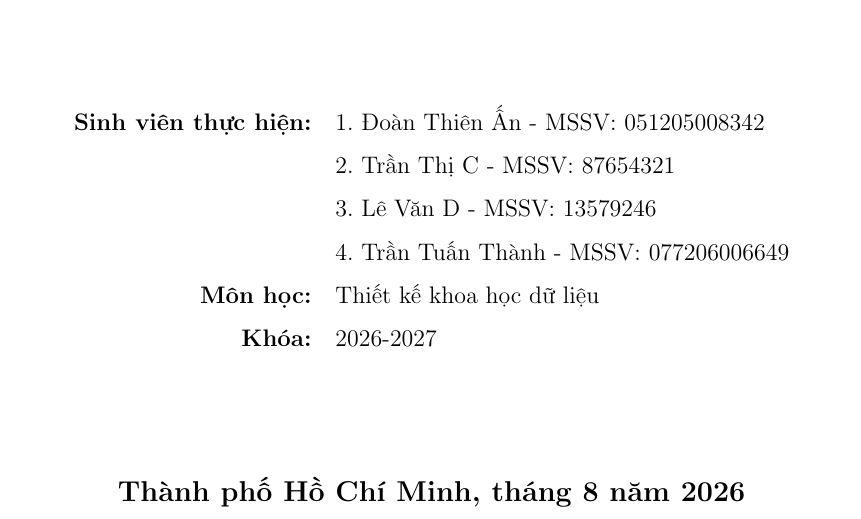
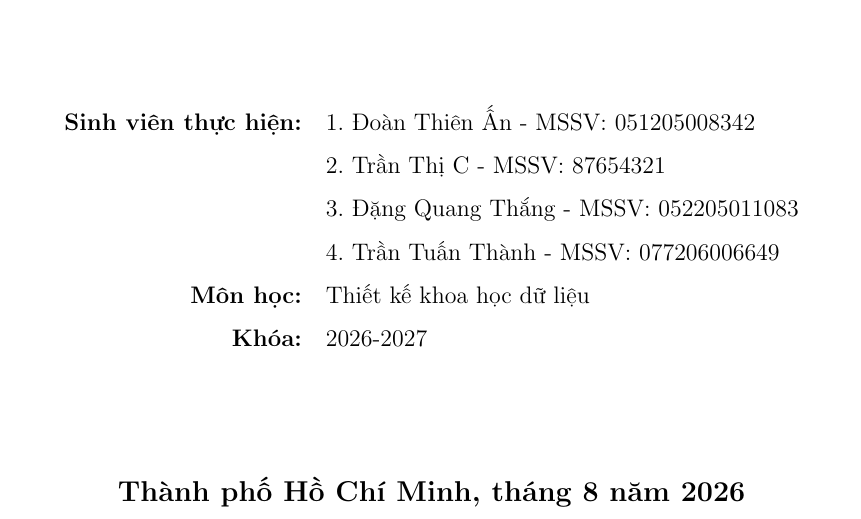
Before and after one commit to Anwar675/Nh-m8-TKCSDL, a LaTeX thesis (main.tex, which reads titlepage.tex): part of page 1 of 98, cut so that both start at the same text. Compiled offline with pdfLaTeX.

Commit message:
docs: update student name and student ID

```diff
--- a/titlepage.tex
+++ b/titlepage.tex
@@ -29,7 +29,7 @@
 
             \textbf{Sinh viên thực hiện:}    & 1. Đoàn Thiên Ấn - MSSV: 051205008342 \\
                                              & 2. Trần Thị C - MSSV: 87654321 \\
-                                             & 3. Lê Văn D - MSSV: 13579246 \\
+                                             & 3. Đặng Quang Thắng - MSSV: 052205011083 \\
                                              & 4. Trần Tuấn Thành - MSSV: 077206006649 \\
             \textbf{Môn học:}                    & Thiết kế khoa học dữ liệu \\
             \textbf{Khóa:}                   & 2026-2027 \\
```
